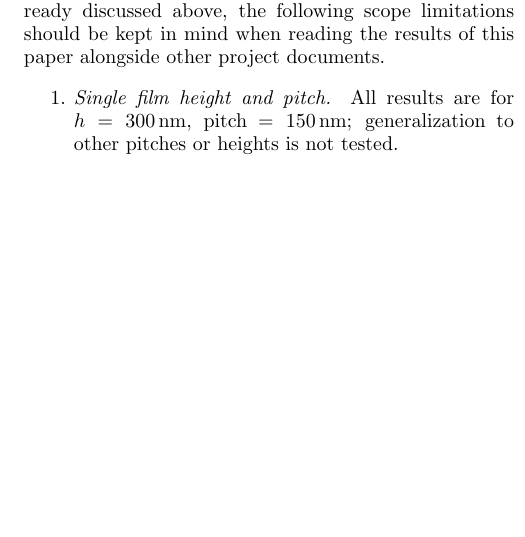
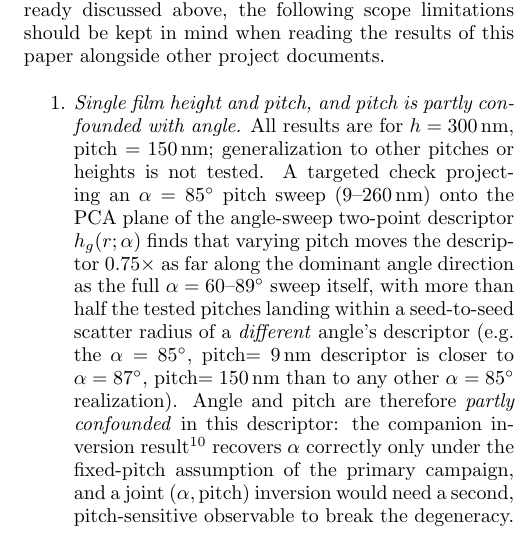
Before and after one commit to oussamabha/ballistic-GLAD-NIF, a LaTeX paper (papers/P2_density_calibrated_NIF_GLAD/aip_template/P2_density_calibrated_NIF_GLAD_AIP.tex): part of one column of page 16 of 19, cut so that both start at the same text, the shorter picture padded with empty space. Compiled offline with pdfLaTeX.

Commit message:
Sync P2 limitations edit (WP2 alpha/pitch confounding finding)
Co-Authored-By: Claude Sonnet 5 <noreply@anthropic.com>
Claude-Session: https://claude.ai/code/session_01DbrPH8vWW2QpA33DExnmFM

```diff
--- a/papers/P2_density_calibrated_NIF_GLAD/aip_template/P2_density_calibrated_NIF_GLAD_AIP.tex
+++ b/papers/P2_density_calibrated_NIF_GLAD/aip_template/P2_density_calibrated_NIF_GLAD_AIP.tex
@@ -1900,9 +1900,24 @@ in mind when reading the results of this paper alongside other
 project documents.
 
 \begin{enumerate}
-  \item \textit{Single film height and pitch.} All results are for
-    $h = \SI{300}{nm}$, pitch $= \SI{150}{nm}$; generalization
-    to other pitches or heights is not tested.
+  \item \textit{Single film height and pitch, and pitch is partly
+    confounded with angle.} All results are for $h = \SI{300}{nm}$,
+    pitch $= \SI{150}{nm}$; generalization to other pitches or heights is
+    not tested. A targeted check projecting an $\ang=85^{\circ}$
+    pitch sweep ($9$--$\SI{260}{nm}$) onto the PCA plane of the
+    angle-sweep two-point descriptor $h_g(r;\ang)$ finds that varying
+    pitch moves the descriptor $0.75\times$ as far along the dominant
+    angle direction as the full $\ang=60$--$89^{\circ}$ sweep itself,
+    with more than half the tested pitches landing within a
+    seed-to-seed scatter radius of a \emph{different} angle's
+    descriptor (e.g.\ the $\ang=85^{\circ}$, pitch$=\SI{9}{nm}$
+    descriptor is closer to $\ang=87^{\circ}$, pitch$=\SI{150}{nm}$
+    than to any other $\ang=85^{\circ}$ realization). Angle and pitch
+    are therefore \emph{partly confounded} in this descriptor: the
+    companion inversion result \citep{companionP1} recovers $\ang$
+    correctly only under the fixed-pitch assumption of the primary
+    campaign, and a joint $(\ang,\text{pitch})$ inversion would need a
+    second, pitch-sensitive observable to break the degeneracy.
   \item \textit{Ballistic model only.} The density fields are from
     a diffusion-free bead simulator; real Cu GLAD films at
     $\ang > 80^{\circ}$ may have structural differences.
```
